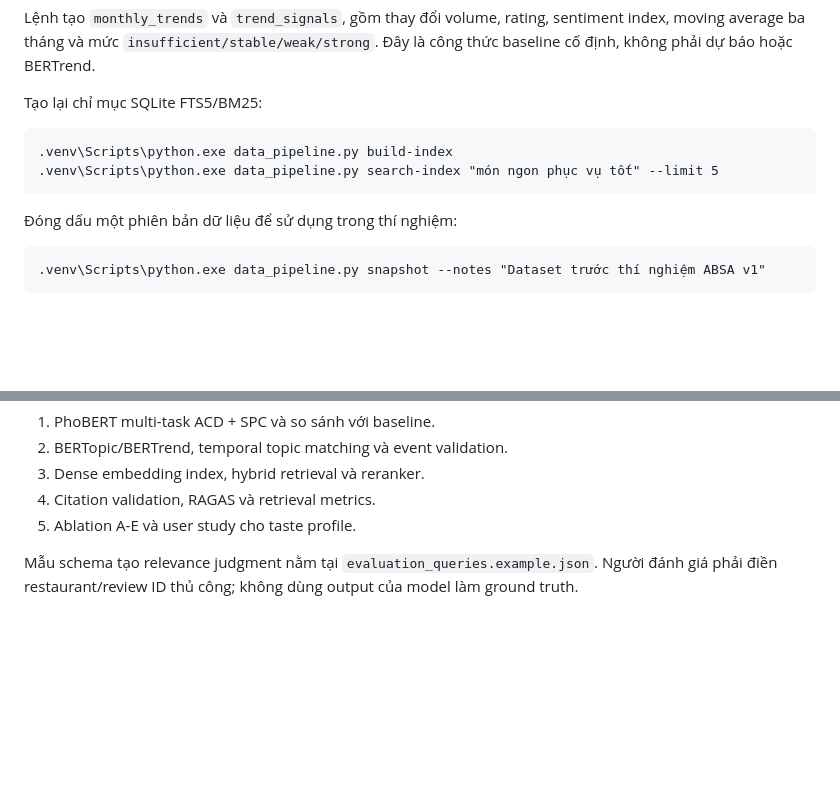
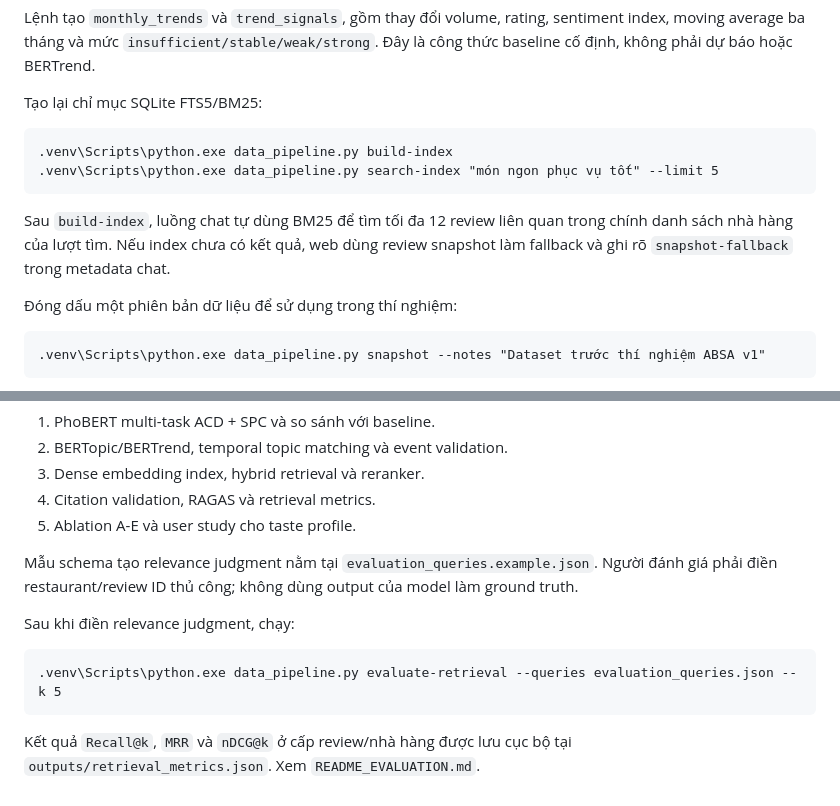
Before and after one commit to anthenguyen9/deepleaning_july, a Markdown page: README_PIPELINE.md, 2 parts joined by grey strips. Drawn GitHub-style; blank space fills up the shorter version.

Commit message:
feat(retrieval): update README_PIPELINE.md

````diff
--- a/README_PIPELINE.md
+++ b/README_PIPELINE.md
@@ -84,6 +84,10 @@ Tạo lại chỉ mục SQLite FTS5/BM25:
 .venv\Scripts\python.exe data_pipeline.py search-index "món ngon phục vụ tốt" --limit 5
 ```
 
+Sau `build-index`, luồng chat tự dùng BM25 để tìm tối đa 12 review liên quan trong
+chính danh sách nhà hàng của lượt tìm. Nếu index chưa có kết quả, web dùng review
+snapshot làm fallback và ghi rõ `snapshot-fallback` trong metadata chat.
+
 Đóng dấu một phiên bản dữ liệu để sử dụng trong thí nghiệm:
 
 ```bat
@@ -128,3 +132,12 @@ Các bước sau chưa có trong phiên bản này và phải được đánh gi
 
 Mẫu schema tạo relevance judgment nằm tại `evaluation_queries.example.json`. Người
 đánh giá phải điền restaurant/review ID thủ công; không dùng output của model làm ground truth.
+
+Sau khi điền relevance judgment, chạy:
+
+```bat
+.venv\Scripts\python.exe data_pipeline.py evaluate-retrieval --queries evaluation_queries.json --k 5
+```
+
+Kết quả `Recall@k`, `MRR` và `nDCG@k` ở cấp review/nhà hàng được lưu cục bộ tại
+`outputs/retrieval_metrics.json`. Xem `README_EVALUATION.md`.
````
